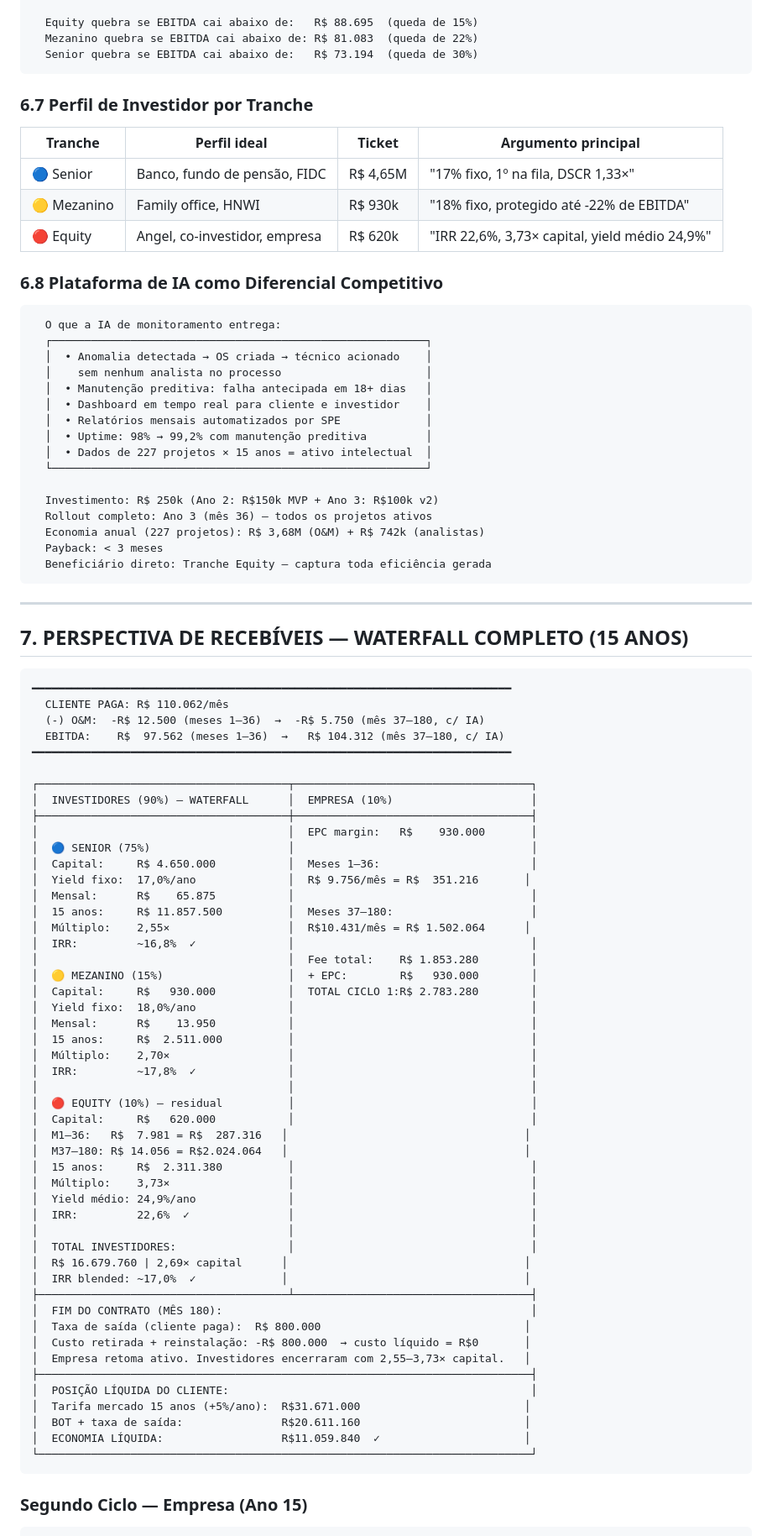
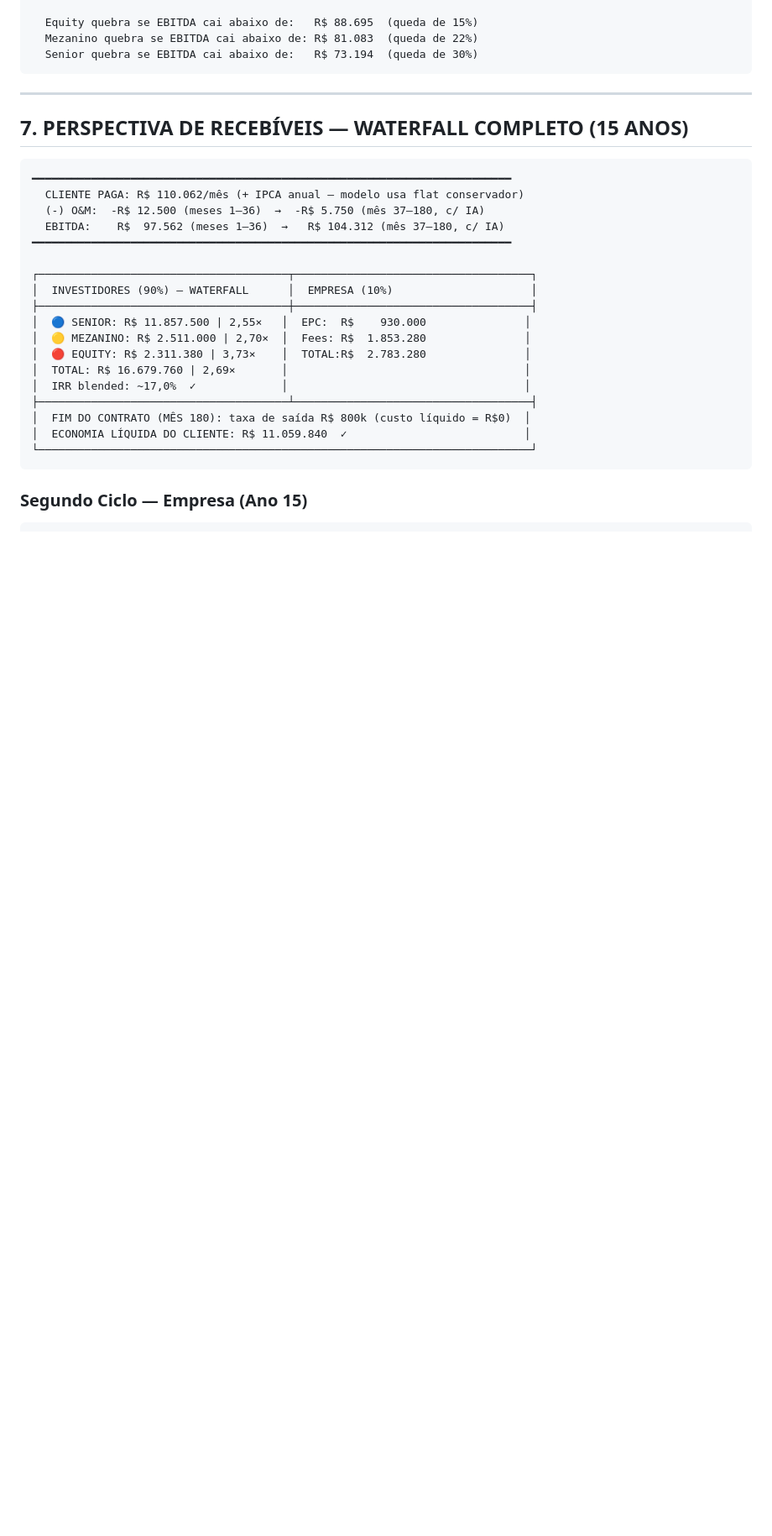
Before and after one commit to julianoper-creator/BessSimulator, a Markdown page: docs/plano-de-negocios-crescimento-7-anos.md, the part around one of its changes. Shown at 84% size. GitHub-like rendering; blank space fills up the shorter version.

````diff
--- a/docs/plano-de-negocios-crescimento-7-anos.md
+++ b/docs/plano-de-negocios-crescimento-7-anos.md
@@ -304,35 +272,6 @@ Deduzido da receita BOT **antes** do split. Custo do projeto — não da empresa
   Equity quebra se EBITDA cai abaixo de:   R$ 88.695  (queda de 15%)
   Mezanino quebra se EBITDA cai abaixo de: R$ 81.083  (queda de 22%)
   Senior quebra se EBITDA cai abaixo de:   R$ 73.194  (queda de 30%)
-```
-
-### 6.7 Perfil de Investidor por Tranche
-
-| Tranche | Perfil ideal | Ticket | Argumento principal |
-|---------|-------------|--------|---------------------|
-| 🔵 Senior | Banco, fundo de pensão, FIDC | R$ 4,65M | "17% fixo, 1º na fila, DSCR 1,33×" |
-| 🟡 Mezanino | Family office, HNWI | R$ 930k | "18% fixo, protegido até -22% de EBITDA" |
-| 🔴 Equity | Angel, co-investidor, empresa | R$ 620k | "IRR 22,6%, 3,73× capital, yield médio 24,9%" |
-
-### 6.8 Plataforma de IA como Diferencial Competitivo
-
-```
-  O que a IA de monitoramento entrega:
-  ┌─────────────────────────────────────────────────────────┐
-  │  • Anomalia detectada → OS criada → técnico acionado    │
-  │    sem nenhum analista no processo                      │
-  │  • Manutenção preditiva: falha antecipada em 18+ dias   │
-  │  • Dashboard em tempo real para cliente e investidor    │
-  │  • Relatórios mensais automatizados por SPE             │
-  │  • Uptime: 98% → 99,2% com manutenção preditiva         │
-  │  • Dados de 227 projetos × 15 anos = ativo intelectual  │
-  └─────────────────────────────────────────────────────────┘
-
-  Investimento: R$ 250k (Ano 2: R$150k MVP + Ano 3: R$100k v2)
-  Rollout completo: Ano 3 (mês 36) — todos os projetos ativos
-  Economia anual (227 projetos): R$ 3,68M (O&M) + R$ 742k (analistas)
-  Payback: < 3 meses
-  Beneficiário direto: Tranche Equity — captura toda eficiência gerada
 ```
 
 ---
@@ -341,7 +280,7 @@ Deduzido da receita BOT **antes** do split. Custo do projeto — não da empresa
 
 ```
 ━━━━━━━━━━━━━━━━━━━━━━━━━━━━━━━━━━━━━━━━━━━━━━━━━━━━━━━━━━━━━━━━━━━━━━━━━
-  CLIENTE PAGA: R$ 110.062/mês
+  CLIENTE PAGA: R$ 110.062/mês (+ IPCA anual — modelo usa flat conservador)
   (-) O&M:  -R$ 12.500 (meses 1–36)  →  -R$ 5.750 (mês 37–180, c/ IA)
   EBITDA:    R$  97.562 (meses 1–36)  →   R$ 104.312 (mês 37–180, c/ IA)
 ━━━━━━━━━━━━━━━━━━━━━━━━━━━━━━━━━━━━━━━━━━━━━━━━━━━━━━━━━━━━━━━━━━━━━━━━━
@@ -349,45 +288,14 @@ Deduzido da receita BOT **antes** do split. Custo do projeto — não da empresa
 ┌──────────────────────────────────────┬────────────────────────────────────┐
 │  INVESTIDORES (90%) — WATERFALL      │  EMPRESA (10%)                     │
 ├──────────────────────────────────────┼────────────────────────────────────┤
-│                                      │  EPC margin:   R$    930.000       │
-│  🔵 SENIOR (75%)                     │                                    │
-│  Capital:     R$ 4.650.000           │  Meses 1–36:                       │
-│  Yield fixo:  17,0%/ano              │  R$ 9.756/mês = R$  351.216       │
-│  Mensal:      R$    65.875           │                                    │
-│  15 anos:     R$ 11.857.500          │  Meses 37–180:                     │
-│  Múltiplo:    2,55×                  │  R$10.431/mês = R$ 1.502.064      │
-│  IRR:         ~16,8%  ✓              │                                    │
-│                                      │  Fee total:    R$ 1.853.280        │
-│  🟡 MEZANINO (15%)                   │  + EPC:        R$   930.000        │
-│  Capital:     R$   930.000           │  TOTAL CICLO 1:R$ 2.783.280        │
-│  Yield fixo:  18,0%/ano              │                                    │
-│  Mensal:      R$    13.950           │                                    │
-│  15 anos:     R$  2.511.000          │                                    │
-│  Múltiplo:    2,70×                  │                                    │
-│  IRR:         ~17,8%  ✓              │                                    │
-│                                      │                                    │
-│  🔴 EQUITY (10%) — residual          │                                    │
-│  Capital:     R$   620.000           │                                    │
-│  M1–36:   R$  7.981 = R$  287.316   │                                    │
-│  M37–180: R$ 14.056 = R$2.024.064   │                                    │
-│  15 anos:     R$  2.311.380          │                                    │
-│  Múltiplo:    3,73×                  │                                    │
-│  Yield médio: 24,9%/ano              │                                    │
-│  IRR:         22,6%  ✓               │                                    │
-│                                      │                                    │
-│  TOTAL INVESTIDORES:                 │                                    │
-│  R$ 16.679.760 | 2,69× capital      │                                    │
+│  🔵 SENIOR: R$ 11.857.500 | 2,55×   │  EPC:  R$    930.000               │
+│  🟡 MEZANINO: R$ 2.511.000 | 2,70×  │  Fees: R$  1.853.280               │
+│  🔴 EQUITY: R$ 2.311.380 | 3,73×    │  TOTAL:R$  2.783.280               │
+│  TOTAL: R$ 16.679.760 | 2,69×       │                                    │
 │  IRR blended: ~17,0%  ✓             │                                    │
 ├──────────────────────────────────────┴────────────────────────────────────┤
-│  FIM DO CONTRATO (MÊS 180):                                               │
-│  Taxa de saída (cliente paga):  R$ 800.000                               │
-│  Custo retirada + reinstalação: -R$ 800.000  → custo líquido = R$0       │
-│  Empresa retoma ativo. Investidores encerraram com 2,55–3,73× capital.   │
-├───────────────────────────────────────────────────────────────────────────┤
-│  POSIÇÃO LÍQUIDA DO CLIENTE:                                              │
-│  Tarifa mercado 15 anos (+5%/ano):  R$31.671.000                         │
-│  BOT + taxa de saída:               R$20.611.160                         │
-│  ECONOMIA LÍQUIDA:                  R$11.059.840  ✓                      │
+│  FIM DO CONTRATO (MÊS 180): taxa de saída R$ 800k (custo líquido = R$0)  │
+│  ECONOMIA LÍQUIDA DO CLIENTE: R$ 11.059.840  ✓                           │
 └───────────────────────────────────────────────────────────────────────────┘
 ```
 
````
Also changed, not shown: other parts of docs/plano-de-negocios-crescimento-7-anos.md (+411 -220 lines).
